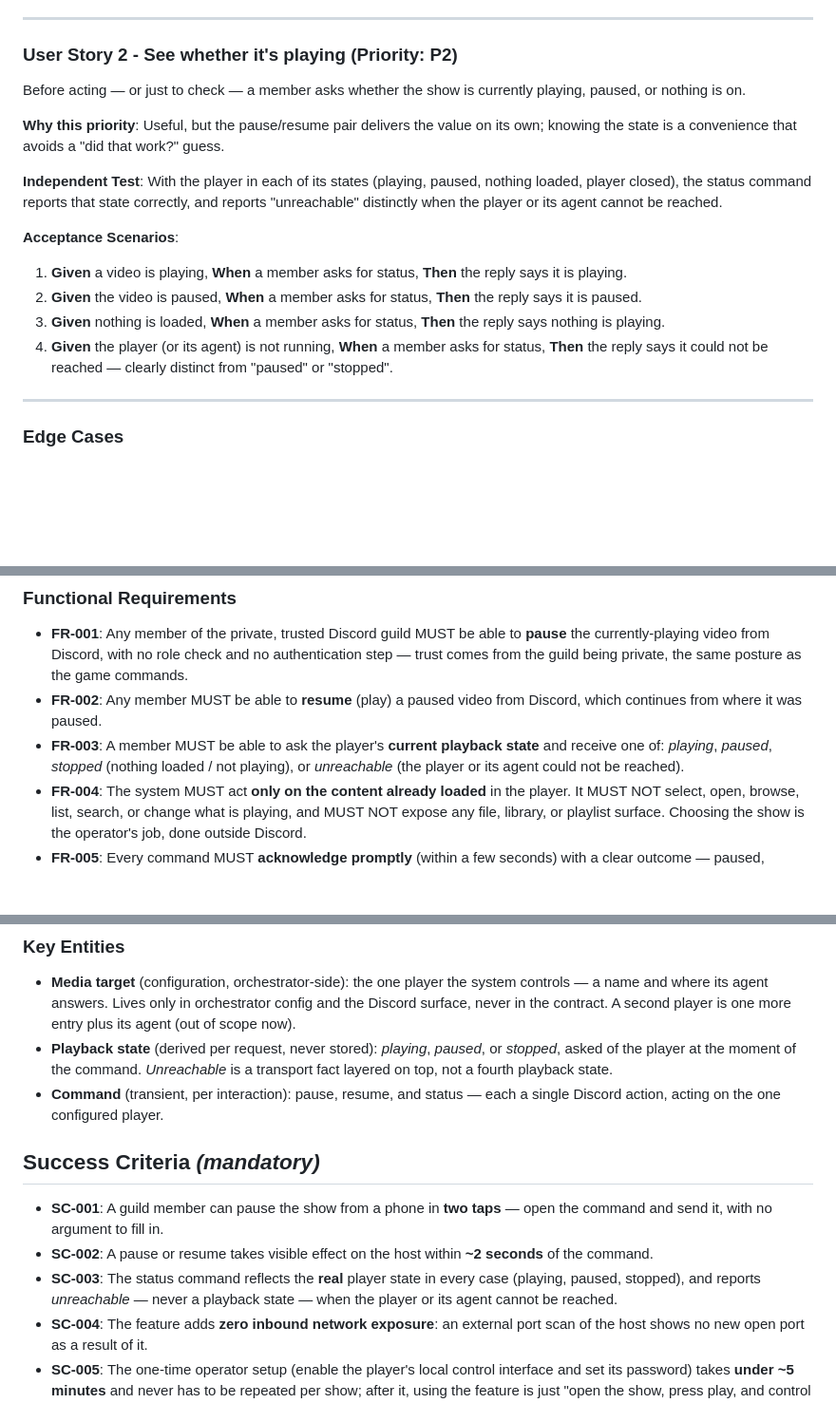
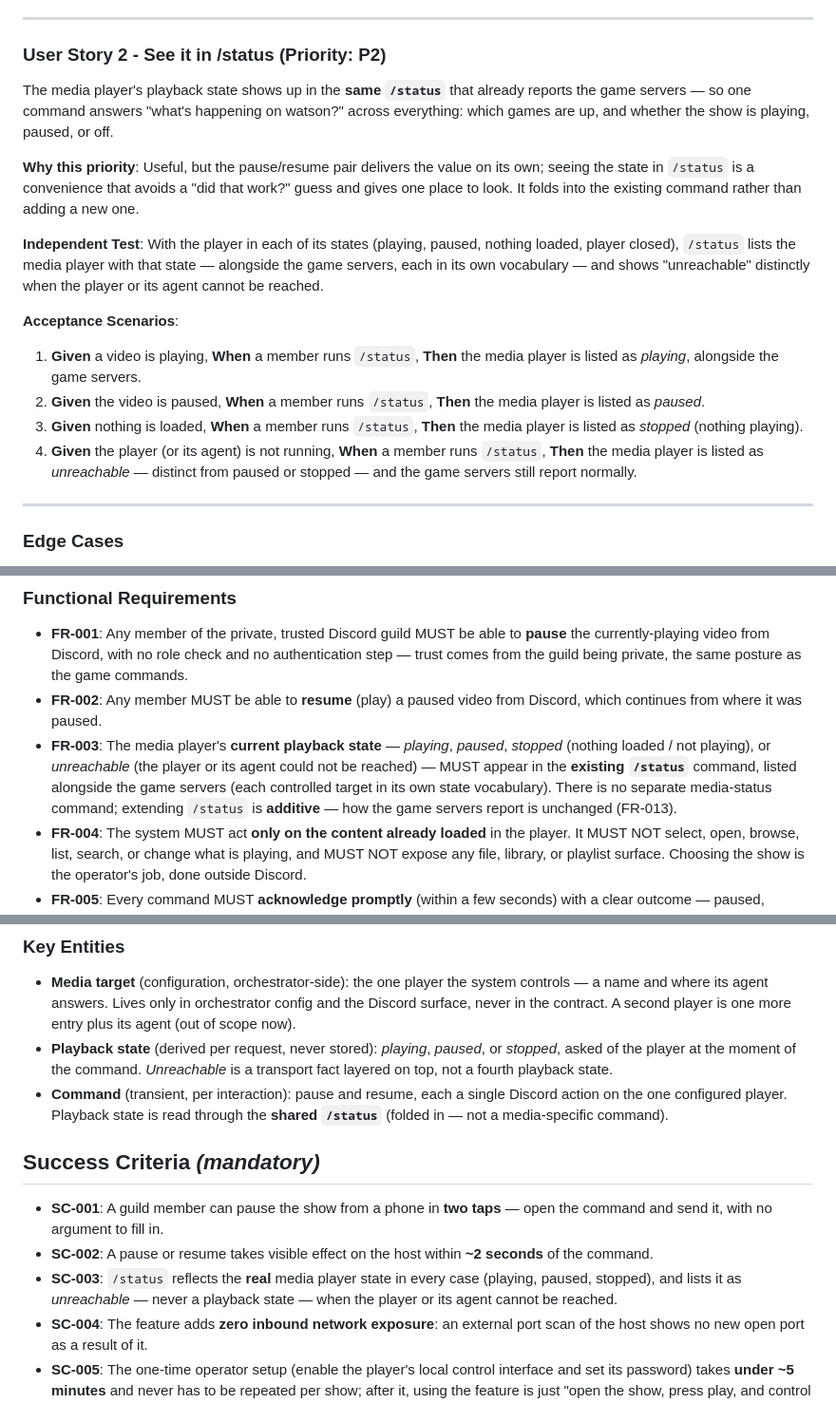
Before and after one commit to jeff-fichtner/snackbyte-reveille, a Markdown page: specs/003-media-control/spec.md, 3 parts joined by grey strips. Shown at 95% size. Drawn GitHub-style; blank space fills up the shorter version.

Commit message:
003 clarify: fold media playback state into the existing /status
One clarification (the only genuine ambiguity): /status already reports the game
servers, so the media player's state folds INTO that same command rather than adding a
new one — /status becomes "what's happening on watson" across every controlled target,
each in its own vocabulary (games running/stopped, media playing/paused). Extending it
is additive; game reporting is unchanged (FR-013). US2, FR-003, the Command entity, and
SC-003 updated to match. Checklist still green.

Co-Authored-By: Claude Opus 4.8 (1M context) <noreply@anthropic.com>

```diff
--- a/specs/003-media-control/spec.md
+++ b/specs/003-media-control/spec.md
@@ -52,24 +63,27 @@ resumes it from the same spot. No content was chosen or changed by Discord.
 
 ---
 
-### User Story 2 - See whether it's playing (Priority: P2)
+### User Story 2 - See it in /status (Priority: P2)
 
-Before acting — or just to check — a member asks whether the show is currently playing,
-paused, or nothing is on.
+The media player's playback state shows up in the **same `/status`** that already
+reports the game servers — so one command answers "what's happening on watson?" across
+everything: which games are up, and whether the show is playing, paused, or off.
 
 **Why this priority**: Useful, but the pause/resume pair delivers the value on its own;
-knowing the state is a convenience that avoids a "did that work?" guess.
+seeing the state in `/status` is a convenience that avoids a "did that work?" guess and
+gives one place to look. It folds into the existing command rather than adding a new one.
 
 **Independent Test**: With the player in each of its states (playing, paused, nothing
-loaded, player closed), the status command reports that state correctly, and reports
-"unreachable" distinctly when the player or its agent cannot be reached.
+loaded, player closed), `/status` lists the media player with that state — alongside the
+game servers, each in its own vocabulary — and shows "unreachable" distinctly when the
+player or its agent cannot be reached.
 
 **Acceptance Scenarios**:
 
-1. **Given** a video is playing, **When** a member asks for status, **Then** the reply says it is playing.
-2. **Given** the video is paused, **When** a member asks for status, **Then** the reply says it is paused.
-3. **Given** nothing is loaded, **When** a member asks for status, **Then** the reply says nothing is playing.
-4. **Given** the player (or its agent) is not running, **When** a member asks for status, **Then** the reply says it could not be reached — clearly distinct from "paused" or "stopped".
+1. **Given** a video is playing, **When** a member runs `/status`, **Then** the media player is listed as *playing*, alongside the game servers.
+2. **Given** the video is paused, **When** a member runs `/status`, **Then** the media player is listed as *paused*.
+3. **Given** nothing is loaded, **When** a member runs `/status`, **Then** the media player is listed as *stopped* (nothing playing).
+4. **Given** the player (or its agent) is not running, **When** a member runs `/status`, **Then** the media player is listed as *unreachable* — distinct from paused or stopped — and the game servers still report normally.
 
 ---
 
@@ -100,9 +114,12 @@ loaded, player closed), the status command reports that state correctly, and rep
   commands.
 - **FR-002**: Any member MUST be able to **resume** (play) a paused video from Discord,
   which continues from where it was paused.
-- **FR-003**: A member MUST be able to ask the player's **current playback state** and
-  receive one of: *playing*, *paused*, *stopped* (nothing loaded / not playing), or
-  *unreachable* (the player or its agent could not be reached).
+- **FR-003**: The media player's **current playback state** — *playing*, *paused*,
+  *stopped* (nothing loaded / not playing), or *unreachable* (the player or its agent
+  could not be reached) — MUST appear in the **existing `/status`** command, listed
+  alongside the game servers (each controlled target in its own state vocabulary). There
+  is no separate media-status command; extending `/status` is **additive** — how the game
+  servers report is unchanged (FR-013).
 - **FR-004**: The system MUST act **only on the content already loaded** in the player.
   It MUST NOT select, open, browse, list, search, or change what is playing, and MUST
   NOT expose any file, library, or playlist surface. Choosing the show is the operator's
@@ -152,8 +169,9 @@ loaded, player closed), the status command reports that state correctly, and rep
 - **Playback state** (derived per request, never stored): *playing*, *paused*, or
   *stopped*, asked of the player at the moment of the command. *Unreachable* is a
   transport fact layered on top, not a fourth playback state.
-- **Command** (transient, per interaction): pause, resume, and status — each a single
-  Discord action, acting on the one configured player.
+- **Command** (transient, per interaction): pause and resume, each a single Discord
+  action on the one configured player. Playback state is read through the **shared
+  `/status`** (folded in — not a media-specific command).
 
 ## Success Criteria *(mandatory)*
 
@@ -161,9 +179,9 @@ loaded, player closed), the status command reports that state correctly, and rep
   command and send it, with no argument to fill in.
 - **SC-002**: A pause or resume takes visible effect on the host within **~2 seconds** of
   the command.
-- **SC-003**: The status command reflects the **real** player state in every case
-  (playing, paused, stopped), and reports *unreachable* — never a playback state — when
-  the player or its agent cannot be reached.
+- **SC-003**: `/status` reflects the **real** media player state in every case (playing,
+  paused, stopped), and lists it as *unreachable* — never a playback state — when the
+  player or its agent cannot be reached.
 - **SC-004**: The feature adds **zero inbound network exposure**: an external port scan of
   the host shows no new open port as a result of it.
 - **SC-005**: The one-time operator setup (enable the player's local control interface and
```
Also changed, not shown: other parts of specs/003-media-control/spec.md (+11 -0 lines).
